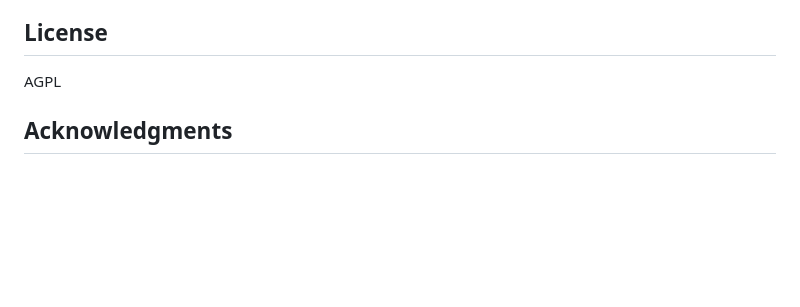
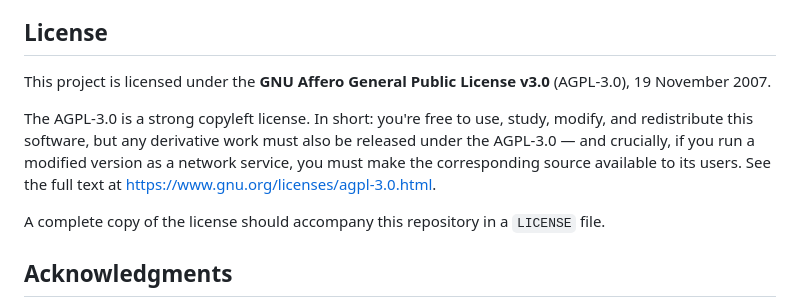
Before and after one commit to evan-summex/YTTS, a Markdown page: README.md, the part around the change. Rendered like a GitHub page; blank space fills up the shorter version.

Commit message:
updated license info in readme

```diff
--- a/README.md
+++ b/README.md
@@ -141,7 +141,11 @@ Possible future additions:
 
 ## License
 
-AGPL
+This project is licensed under the **GNU Affero General Public License v3.0** (AGPL-3.0), 19 November 2007.
+
+The AGPL-3.0 is a strong copyleft license. In short: you're free to use, study, modify, and redistribute this software, but any derivative work must also be released under the AGPL-3.0 — and crucially, if you run a modified version as a network service, you must make the corresponding source available to its users. See the full text at <https://www.gnu.org/licenses/agpl-3.0.html>.
+
+A complete copy of the license should accompany this repository in a `LICENSE` file.
 
 ## Acknowledgments
 
```
